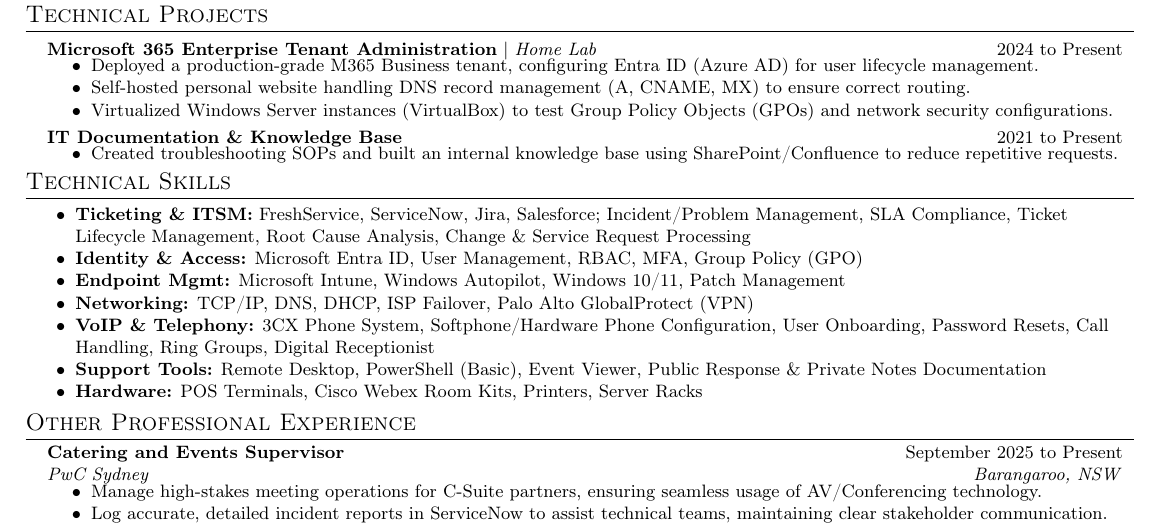
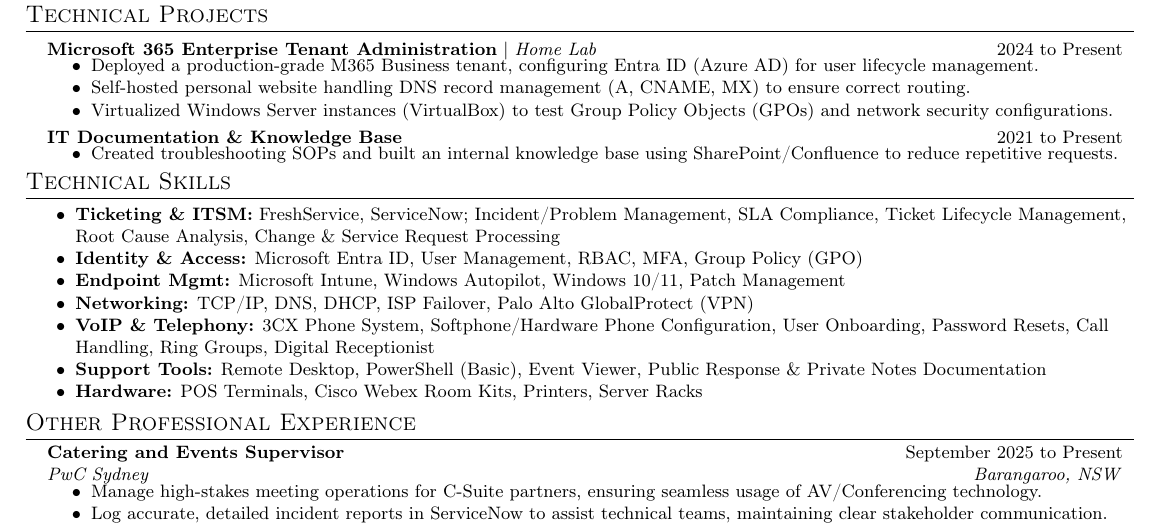
Before and after one commit to hi-its-aayush/Resume, a LaTeX CV (resume.tex): part of the page, cut so that both start at the same text. Compiled offline with pdfLaTeX.

Commit message:
Update resume.tex

```diff
--- a/resume.tex
+++ b/resume.tex
@@ -143,7 +143,7 @@
 %----------TECHNICAL SKILLS----------
 \section{Technical Skills}
 \resumeItemListStart
-  \resumeItem{\textbf{Ticketing \& ITSM:} FreshService, ServiceNow, Jira, Salesforce; Incident/Problem Management, SLA Compliance, Ticket Lifecycle Management, Root Cause Analysis, Change \& Service Request Processing}
+  \resumeItem{\textbf{Ticketing \& ITSM:} FreshService, ServiceNow; Incident/Problem Management, SLA Compliance, Ticket Lifecycle Management, Root Cause Analysis, Change \& Service Request Processing}
   \resumeItem{\textbf{Identity \& Access:} Microsoft Entra ID, User Management, RBAC, MFA, Group Policy (GPO)}
   \resumeItem{\textbf{Endpoint Mgmt:} Microsoft Intune, Windows Autopilot, Windows 10/11, Patch Management}
   \resumeItem{\textbf{Networking:} TCP/IP, DNS, DHCP, ISP Failover, Palo Alto GlobalProtect (VPN)}
```
